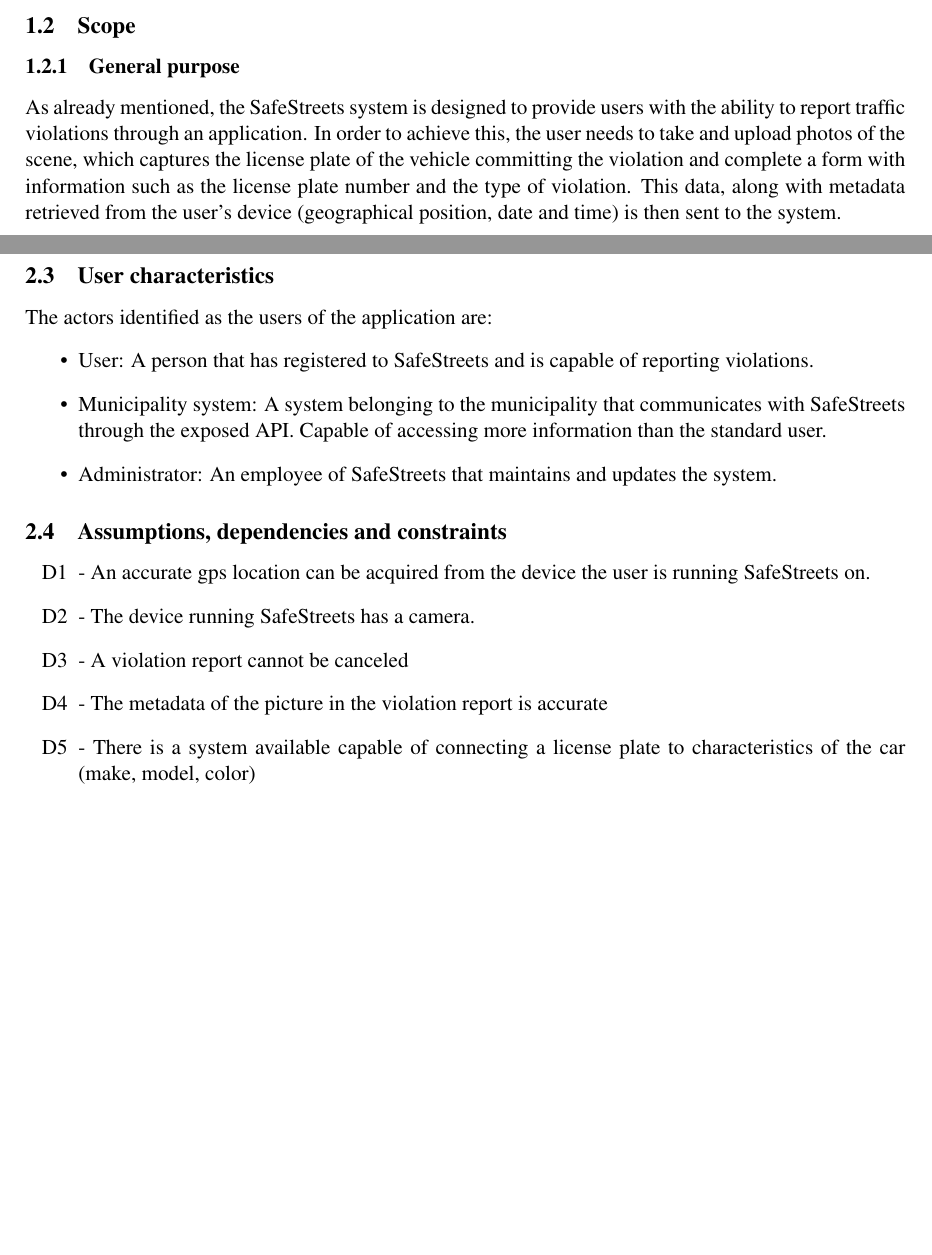
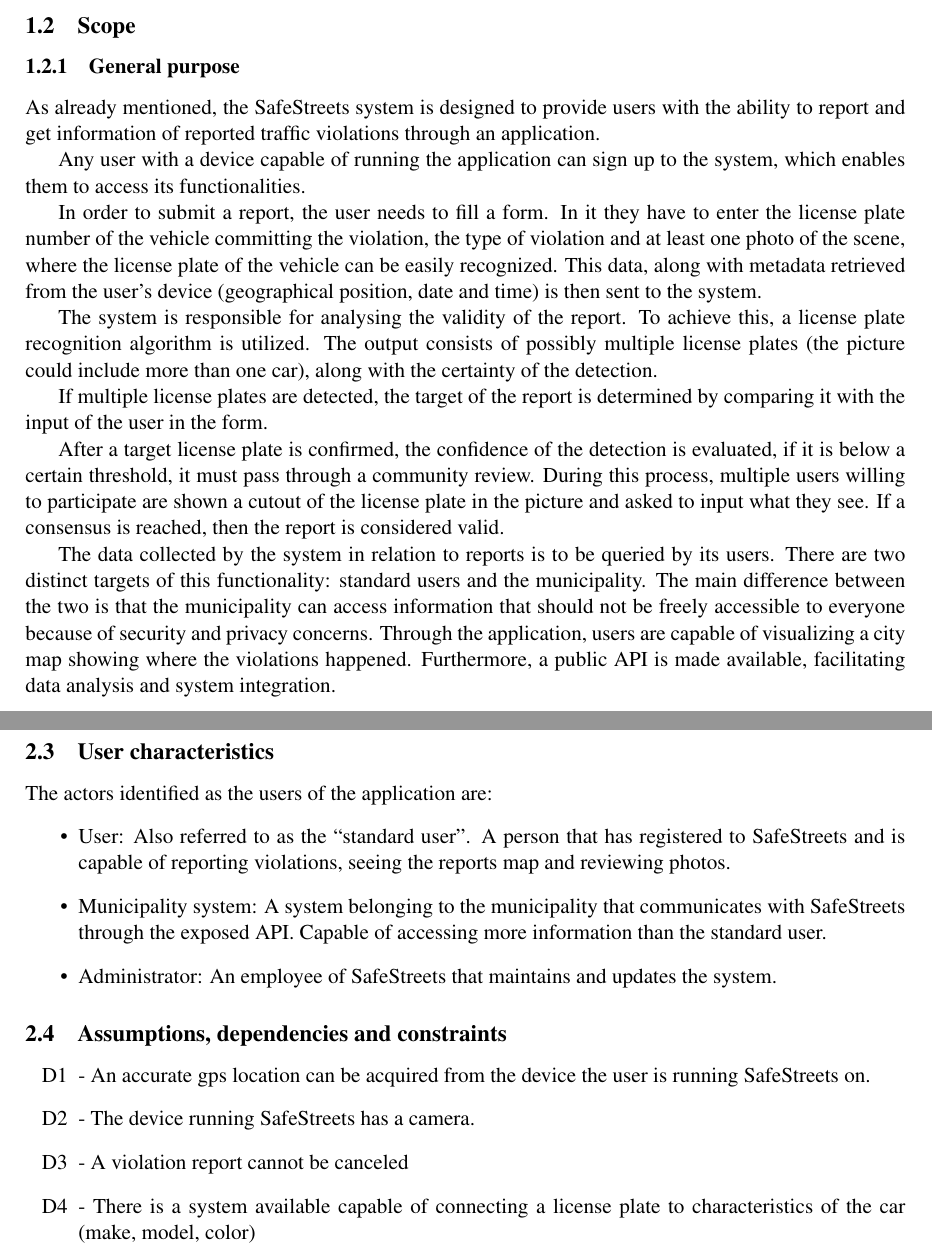
Before and after one commit to Tomas-Perez/safestreets, a LaTeX document (rasd/latex/main.tex, which reads rasd/latex/Files/introduction.tex, rasd/latex/Files/overview.tex): two parts of pages 6 and 10 of 19, joined at a grey line, cut so that both start at the same text, the shorter picture padded with empty space. Compiled offline with pdfLaTeX.

Commit message:
updated scope, other small changes

```diff
--- a/rasd/latex/Files/introduction.tex
+++ b/rasd/latex/Files/introduction.tex
@@ -3,17 +3,34 @@
 The purpose of this document is to provide a description of the SafeStreets system. A detailed explanation of the proposed solution is given, along with the requirements and assumptions made to achieve it.
 
 SafeStreets is a crowd-sourced application that	 intends to provide users with the possibility to notify authorities when traffic violations occur, and in particular	 parking violations. With the amount of traffic we are seeing nowadays, it is hard to maintain order throughout the entire city, so the help of the community is more than welcome.
+
 The application allows users to report violations by sending pictures, along with important information, like the date, time and position.
+
 Examples of violations are vehicles parked in the middle of bike lanes or in places reserved for people with disabilities, double parking, and so on.
+
 The system also allows both end users and authorities to access the information gathered, with different levels of visibility depending on the roles.
+
 With the information provided, it is then possible for the municipality to integrate it with their traffic ticket system and automatically issue the corresponding ticket to a reported offender. This will accelerate the whole process, saving time and money to the state and could eventually result in a decrease in violations.
+
 At the same time, the ticketing system can provide information to SafeStreets, which presents the possibility of building statistics such as the most egregious offenders and analyse the effect of the application by looking at the trend in violations.
 
 \subsection{Scope}
 
 \subsubsection{General purpose}
 
-As already mentioned, the SafeStreets system is designed to provide users with the ability to report traffic violations through an application. In order to achieve this, the user needs to take and upload photos of the scene, which captures the license plate of the vehicle committing the violation and complete a form with information such as the license plate number and the type of violation. This data, along with metadata retrieved from the user’s device (geographical position, date and time) is then sent to the system.
+As already mentioned, the SafeStreets system is designed to provide users with the ability to report and get information of reported traffic violations through an application.
+
+Any user with a device capable of running the application can sign up to the system, which enables them to access its functionalities.
+
+In order to submit a report, the user needs to fill a form. In it they have to enter the license plate number of the vehicle committing the violation, the type of violation and at least one photo of the scene, where the license plate of the vehicle can be easily recognized. This data, along with metadata retrieved from the user's device (geographical position, date and time) is then sent to the system.
+
+The system is responsible for analysing the validity of the report. To achieve this, a license plate recognition algorithm is utilized. The output consists of possibly multiple license plates (the picture could include more than one car), along with the certainty of the detection.
+
+If multiple license plates are detected, the target of the report is determined by comparing it with the input of the user in the form.
+
+After a target license plate is confirmed, the confidence of the detection is evaluated, if it is below a certain threshold, it must pass through a community review. During this process, multiple users willing to participate are shown a cutout of the license plate in the picture and asked to input what they see. If a consensus is reached, then the report is considered valid.
+
+The data collected by the system in relation to reports is to be queried by its users. There are two distinct targets of this functionality: standard users and the municipality. The main difference between the two is that the municipality can access information that should not be freely accessible to everyone because of security and privacy concerns. Through the application, users are capable of visualizing a city map showing where the violations happened. Furthermore, a public API is made available, facilitating data analysis and system integration.
 
 \subsubsection{World and Machine phenomena}
 To mark the boundaries of the system, here we denote:
--- a/rasd/latex/Files/overview.tex
+++ b/rasd/latex/Files/overview.tex
@@ -38,7 +38,7 @@
 The actors identified as the users of the application are:
 \begin{itemize}
 \item
-User: A person that has registered to SafeStreets and is capable of reporting violations.
+User: Also referred to as the “standard user”. A person that has registered to SafeStreets and is capable of reporting violations, seeing the reports map and reviewing photos.
 \item
 Municipality system: A system belonging to the municipality that communicates with SafeStreets through the exposed API. Capable of accessing more information than the standard user.
 \item
@@ -55,7 +55,5 @@
 \item
 [D3] - A violation report cannot be canceled
 \item
-[D4] - The metadata of the picture in the violation report is accurate
-\item
-[D5] - There is a system available capable of connecting a license plate to characteristics of the car (make, model, color)
+[D4] - There is a system available capable of connecting a license plate to characteristics of the car (make, model, color)
 \end{itemize}
```
Also changed, not shown: rasd/latex/main.pdf, rasd/latex/Files/introduction.tex (4 more changed lines).
